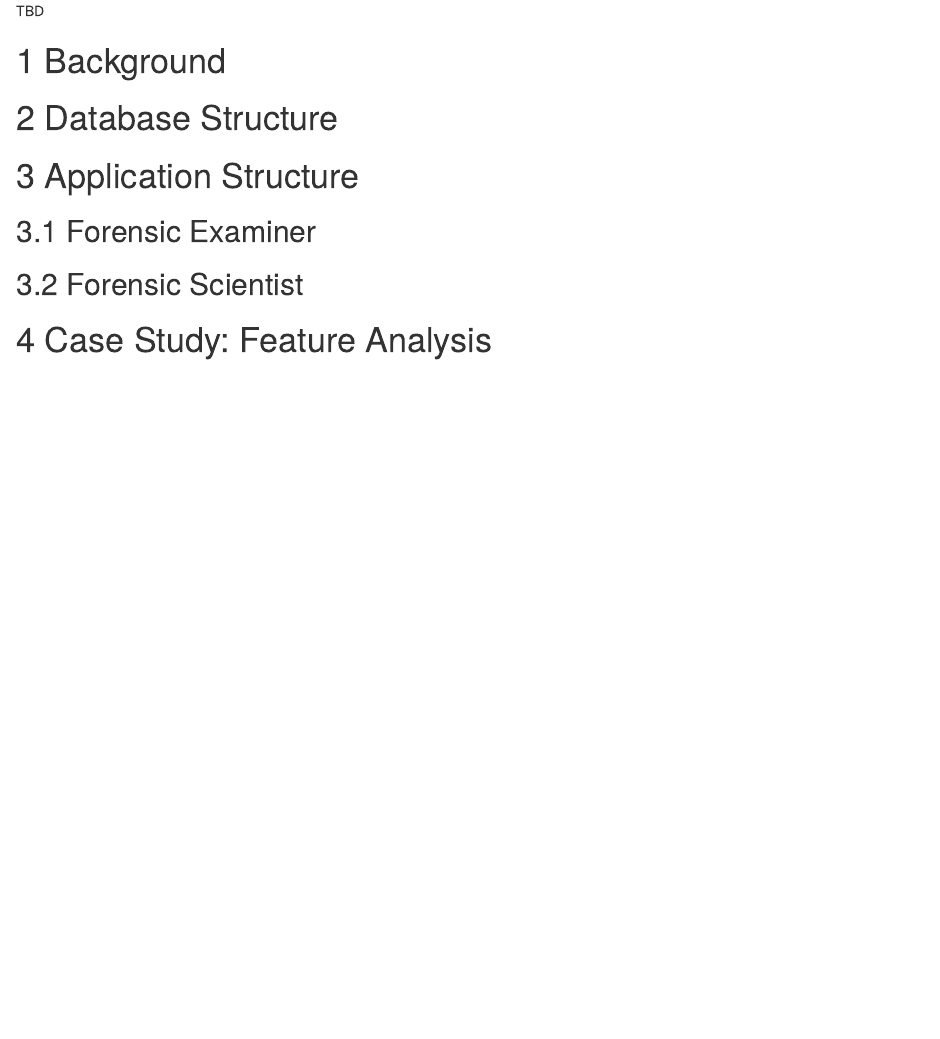
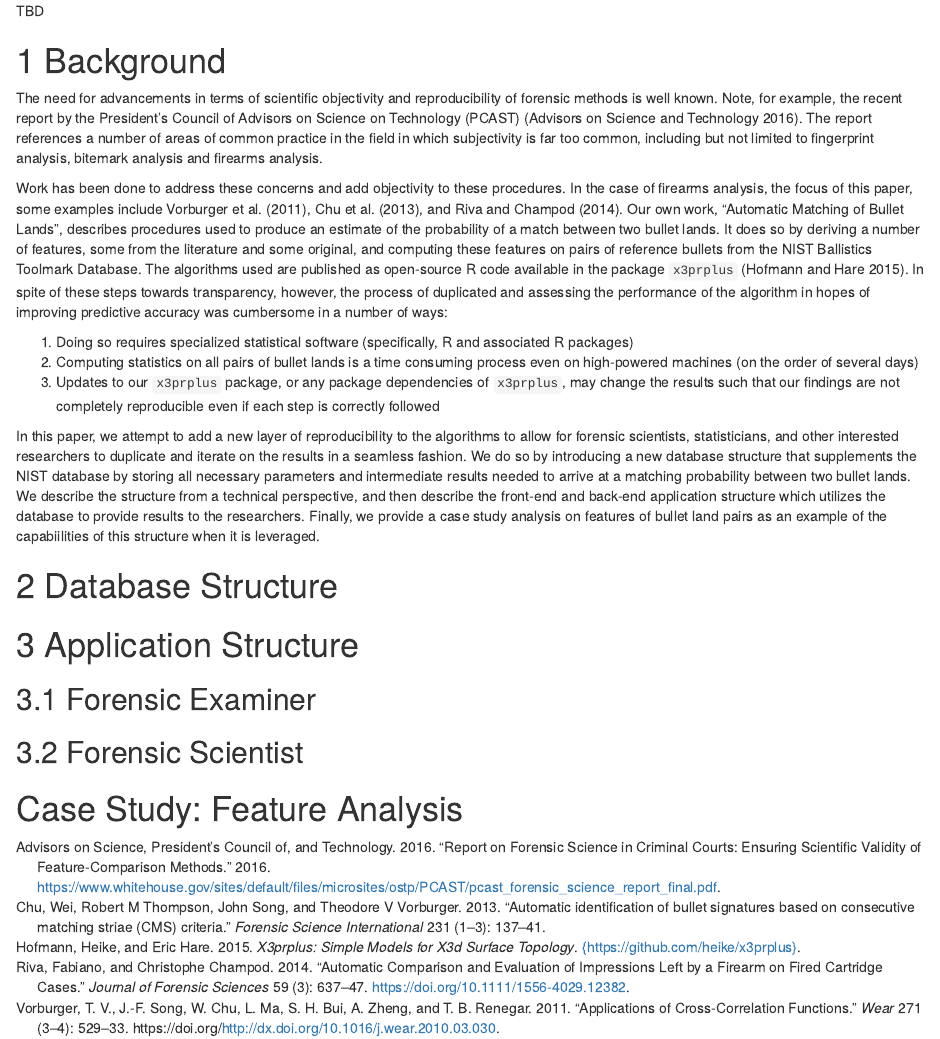
Before and after one commit to erichare/dissertation, an R Markdown document (04-bullets2.Rmd): the page in a window 1100 px wide, from its top. Rendered offline with R 4.5, knitr and Pandoc, with nearby package versions; drawn as R Markdown's standard HTML page in place of the format the file asks for.

Commit message:
Start on second bullets paper

```diff
--- a/04-bullets2.Rmd
+++ b/04-bullets2.Rmd
@@ -15,6 +15,16 @@ TBD
 
 # Background
 
+The need for advancements in terms of scientific objectivity and reproducibility of forensic methods is well known. Note, for example, the recent report by the President's Council of Advisors on Science on Technology (PCAST) [@pcast2016]. The report references a number of areas of common practice in the field in which subjectivity is far too common, including but not limited to fingerprint analysis, bitemark analysis and firearms analysis.
+
+Work has been done to address these concerns and add objectivity to these procedures. In the case of firearms analysis, the focus of this paper, some examples include @vorburger:2011, @thompson:2013, and @riva:2014. Our own work, "Automatic Matching of Bullet Lands", describes procedures used to produce an estimate of the probability of a match between two bullet lands. It does so by deriving a number of features, some from the literature and some original, and computing these features on pairs of reference bullets from the NIST Ballistics Toolmark Database. The algorithms used are published as open-source R code available in the package `x3prplus` [@x3prplus]. In spite of these steps towards transparency, however, the process of duplicated and assessing the performance of the algorithm in hopes of improving predictive accuracy was cumbersome in a number of ways:
+
+1. Doing so requires specialized statistical software (specifically, R and associated R packages)
+2. Computing statistics on all pairs of bullet lands is a time consuming process even on high-powered machines (on the order of several days)
+3. Updates to our `x3prplus` package, or any package dependencies of `x3prplus`, may change the results such that our findings are not completely reproducible even if each step is correctly followed
+
+In this paper, we attempt to add a new layer of reproducibility to the algorithms to allow for forensic scientists, statisticians, and other interested researchers to duplicate and iterate on the results in a seamless fashion. We do so by introducing a new database structure that supplements the NIST database by storing all necessary parameters and intermediate results needed to arrive at a matching probability between two bullet lands. We describe the structure from a technical perspective, and then describe the front-end and back-end application structure which utilizes the database to provide results to the researchers. Finally, we provide a case study analysis on features of bullet land pairs as an example of the capabiilities of this structure when it is leveraged.
+
 # Database Structure
 
 # Application Structure
```
